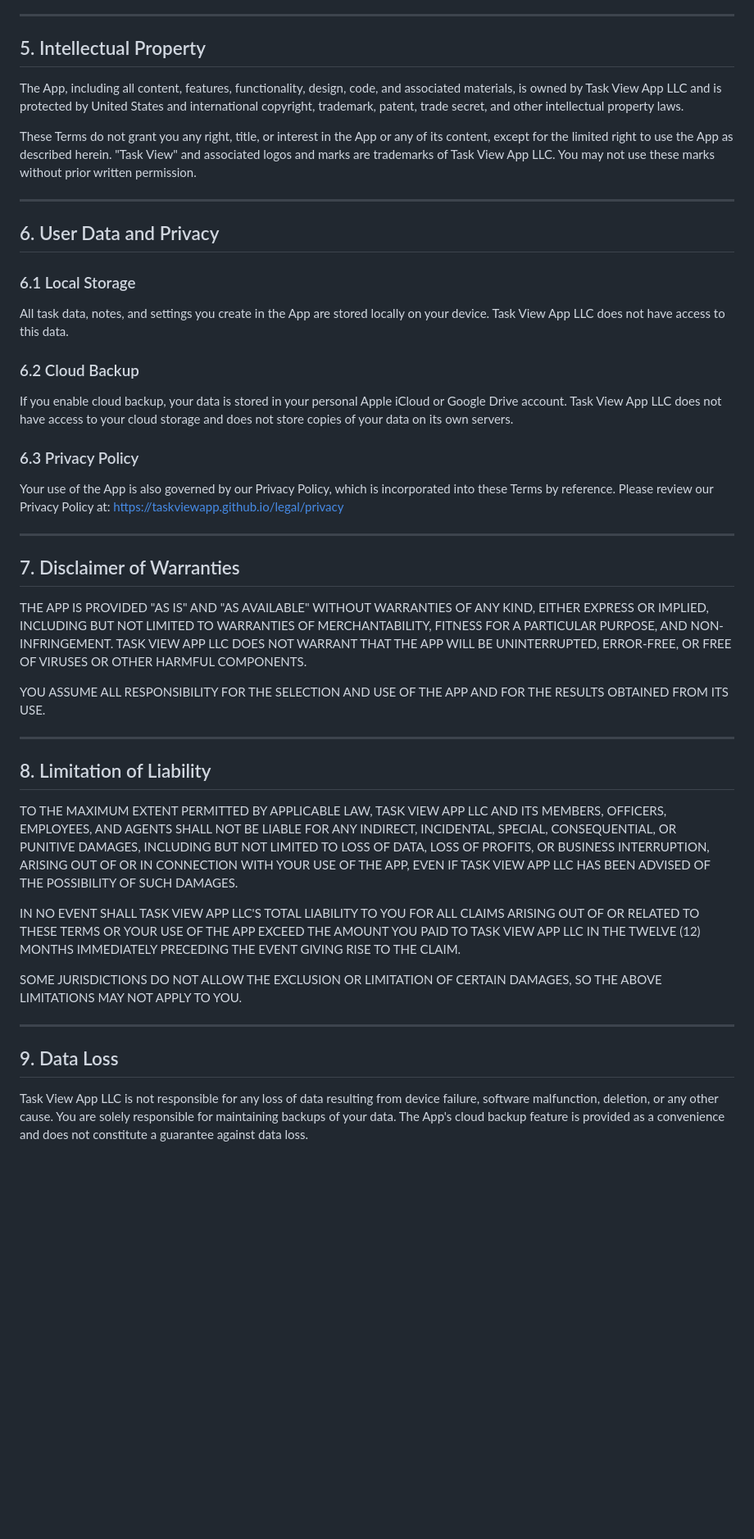
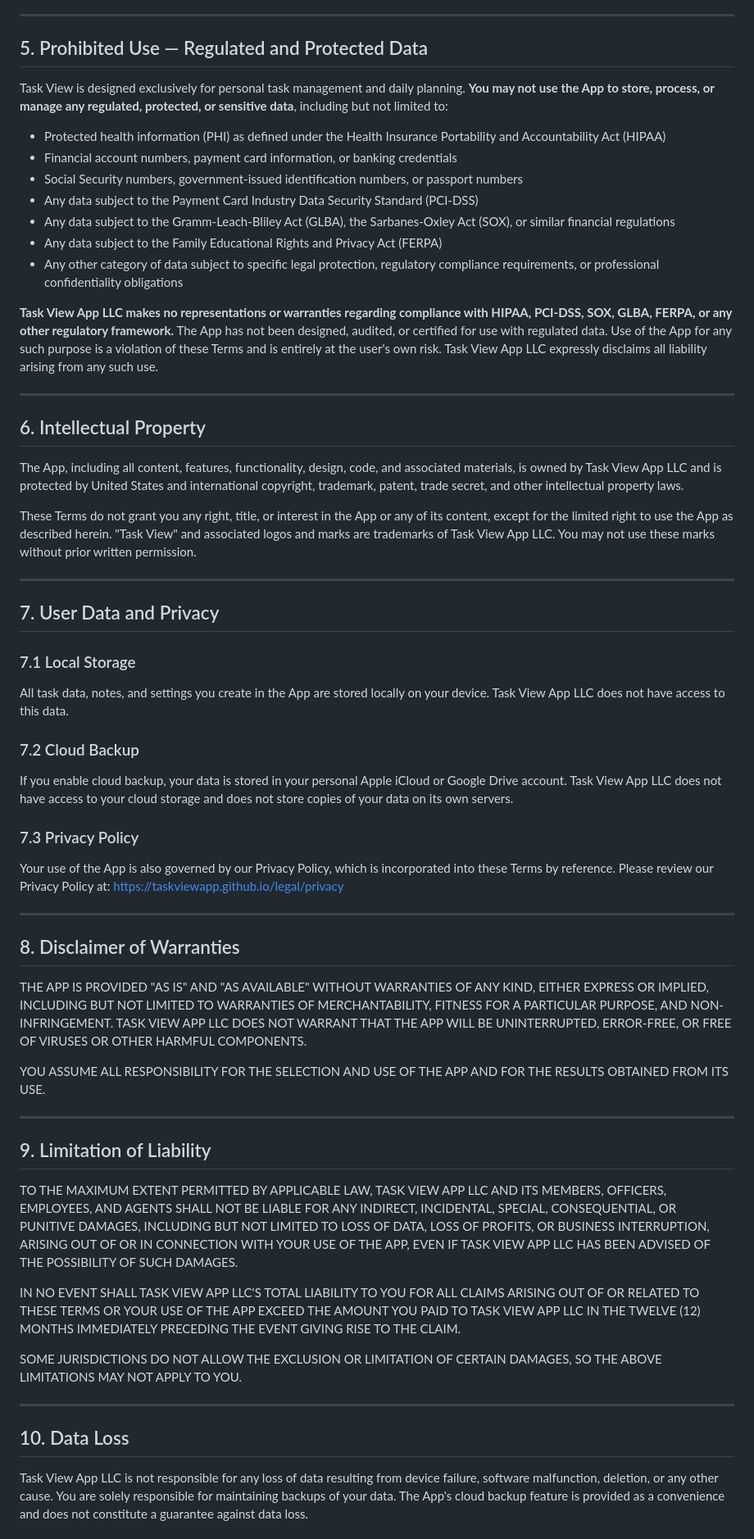
Before and after one commit to taskviewapp/taskviewapp.github.io, a Markdown page: legal/terms.md, the part around one of its changes. Shown at 82% size. Drawn GitHub-style; blank space fills up the shorter version.

Commit message:
Update terms.md
Add new Section 5 "Prohibited Use" inserted after section 4. Existing sections renumbered 6-16

```diff
--- a/legal/terms.md
+++ b/legal/terms.md
@@ -55,7 +55,23 @@ You agree to use the App only for lawful personal productivity purposes. You agr
 
 ---
 
-## 5. Intellectual Property
+## 5. Prohibited Use — Regulated and Protected Data
+
+Task View is designed exclusively for personal task management and daily planning. **You may not use the App to store, process, or manage any regulated, protected, or sensitive data**, including but not limited to:
+
+- Protected health information (PHI) as defined under the Health Insurance Portability and Accountability Act (HIPAA)
+- Financial account numbers, payment card information, or banking credentials
+- Social Security numbers, government-issued identification numbers, or passport numbers
+- Any data subject to the Payment Card Industry Data Security Standard (PCI-DSS)
+- Any data subject to the Gramm-Leach-Bliley Act (GLBA), the Sarbanes-Oxley Act (SOX), or similar financial regulations
+- Any data subject to the Family Educational Rights and Privacy Act (FERPA)
+- Any other category of data subject to specific legal protection, regulatory compliance requirements, or professional confidentiality obligations
+
+**Task View App LLC makes no representations or warranties regarding compliance with HIPAA, PCI-DSS, SOX, GLBA, FERPA, or any other regulatory framework.** The App has not been designed, audited, or certified for use with regulated data. Use of the App for any such purpose is a violation of these Terms and is entirely at the user's own risk. Task View App LLC expressly disclaims all liability arising from any such use.
+
+---
+
+## 6. Intellectual Property
 
 The App, including all content, features, functionality, design, code, and associated materials, is owned by Task View App LLC and is protected by United States and international copyright, trademark, patent, trade secret, and other intellectual property laws.
 
@@ -63,20 +79,20 @@ These Terms do not grant you any right, title, or interest in the App or any of
 
 ---
 
-## 6. User Data and Privacy
+## 7. User Data and Privacy
 
-### 6.1 Local Storage
+### 7.1 Local Storage
 All task data, notes, and settings you create in the App are stored locally on your device. Task View App LLC does not have access to this data.
 
-### 6.2 Cloud Backup
+### 7.2 Cloud Backup
 If you enable cloud backup, your data is stored in your personal Apple iCloud or Google Drive account. Task View App LLC does not have access to your cloud storage and does not store copies of your data on its own servers.
 
-### 6.3 Privacy Policy
+### 7.3 Privacy Policy
 Your use of the App is also governed by our Privacy Policy, which is incorporated into these Terms by reference. Please review our Privacy Policy at: https://taskviewapp.github.io/legal/privacy
 
 ---
 
-## 7. Disclaimer of Warranties
+## 8. Disclaimer of Warranties
 
 THE APP IS PROVIDED "AS IS" AND "AS AVAILABLE" WITHOUT WARRANTIES OF ANY KIND, EITHER EXPRESS OR IMPLIED, INCLUDING BUT NOT LIMITED TO WARRANTIES OF MERCHANTABILITY, FITNESS FOR A PARTICULAR PURPOSE, AND NON-INFRINGEMENT. TASK VIEW APP LLC DOES NOT WARRANT THAT THE APP WILL BE UNINTERRUPTED, ERROR-FREE, OR FREE OF VIRUSES OR OTHER HARMFUL COMPONENTS.
 
@@ -84,7 +100,7 @@ YOU ASSUME ALL RESPONSIBILITY FOR THE SELECTION AND USE OF THE APP AND FOR THE R
 
 ---
 
-## 8. Limitation of Liability
+## 9. Limitation of Liability
 
 TO THE MAXIMUM EXTENT PERMITTED BY APPLICABLE LAW, TASK VIEW APP LLC AND ITS MEMBERS, OFFICERS, EMPLOYEES, AND AGENTS SHALL NOT BE LIABLE FOR ANY INDIRECT, INCIDENTAL, SPECIAL, CONSEQUENTIAL, OR PUNITIVE DAMAGES, INCLUDING BUT NOT LIMITED TO LOSS OF DATA, LOSS OF PROFITS, OR BUSINESS INTERRUPTION, ARISING OUT OF OR IN CONNECTION WITH YOUR USE OF THE APP, EVEN IF TASK VIEW APP LLC HAS BEEN ADVISED OF THE POSSIBILITY OF SUCH DAMAGES.
 
@@ -94,7 +110,7 @@ SOME JURISDICTIONS DO NOT ALLOW THE EXCLUSION OR LIMITATION OF CERTAIN DAMAGES,
 
 ---
 
-## 9. Data Loss
+## 10. Data Loss
 
 Task View App LLC is not responsible for any loss of data resulting from device failure, software malfunction, deletion, or any other cause. You are solely responsible for maintaining backups of your data. The App's cloud backup feature is provided as a convenience and does not constitute a guarantee against data loss.
 
```
Also changed, not shown: other parts of legal/terms.md (+7 -7 lines).
